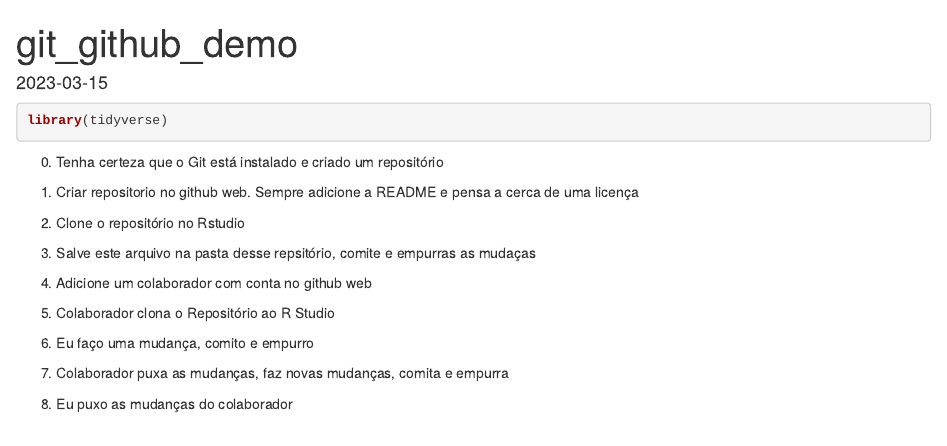
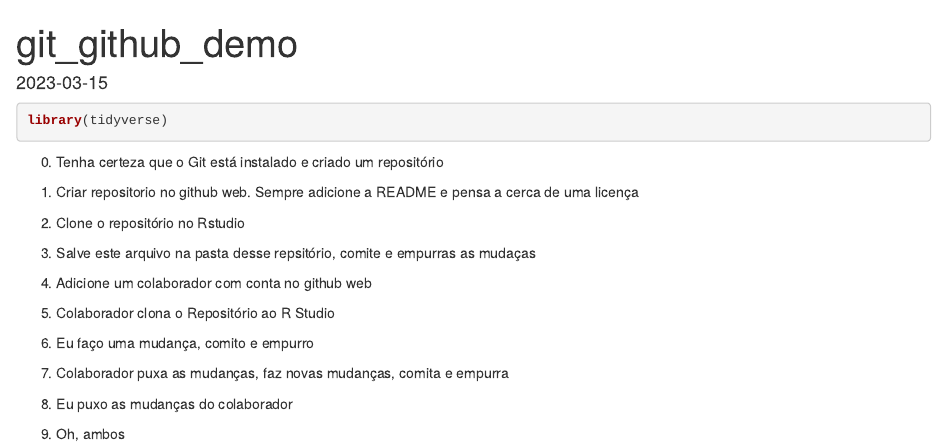
Before and after one commit to Evaldo-Martins-STAT/demo_git_rstudio, an R Markdown document (git_github_demo.Rmd): the page in a window 1100 px wide, from its top. Rendered offline with R 4.5, knitr and Pandoc, with nearby package versions.

Commit message:
teste de volta

````diff
--- a/git_github_demo.Rmd
+++ b/git_github_demo.Rmd
@@ -8,26 +8,26 @@ date: "`r Sys.Date()`"
 knitr::opts_chunk$set(echo = TRUE, message = FALSE, warning = F)
 ```
 
-
 ```{r}
 library(tidyverse)
 ```
 
-
-0. Tenha certeza que o Git está instalado e criado um repositório
+0.  Tenha certeza que o Git está instalado e criado um repositório
 
 1.  Criar repositorio no github web. Sempre adicione a README e pensa a cerca de uma licença
 
 2.  Clone o repositório no Rstudio
 
-3. Salve este arquivo na pasta desse repsitório, comite e empurras as mudaças
+3.  Salve este arquivo na pasta desse repsitório, comite e empurras as mudaças
 
-4. Adicione um colaborador com conta no github web
+4.  Adicione um colaborador com conta no github web
 
-5. Colaborador clona o Repositório ao R Studio
+5.  Colaborador clona o Repositório ao R Studio
 
-6. Eu faço uma mudança, comito e empurro
+6.  Eu faço uma mudança, comito e empurro
 
-7. Colaborador puxa as mudanças, faz novas mudanças, comita e empurra
+7.  Colaborador puxa as mudanças, faz novas mudanças, comita e empurra
 
-8. Eu puxo as mudanças do colaborador
+8.  Eu puxo as mudanças do colaborador
+
+9.  Oh, ambos
````
